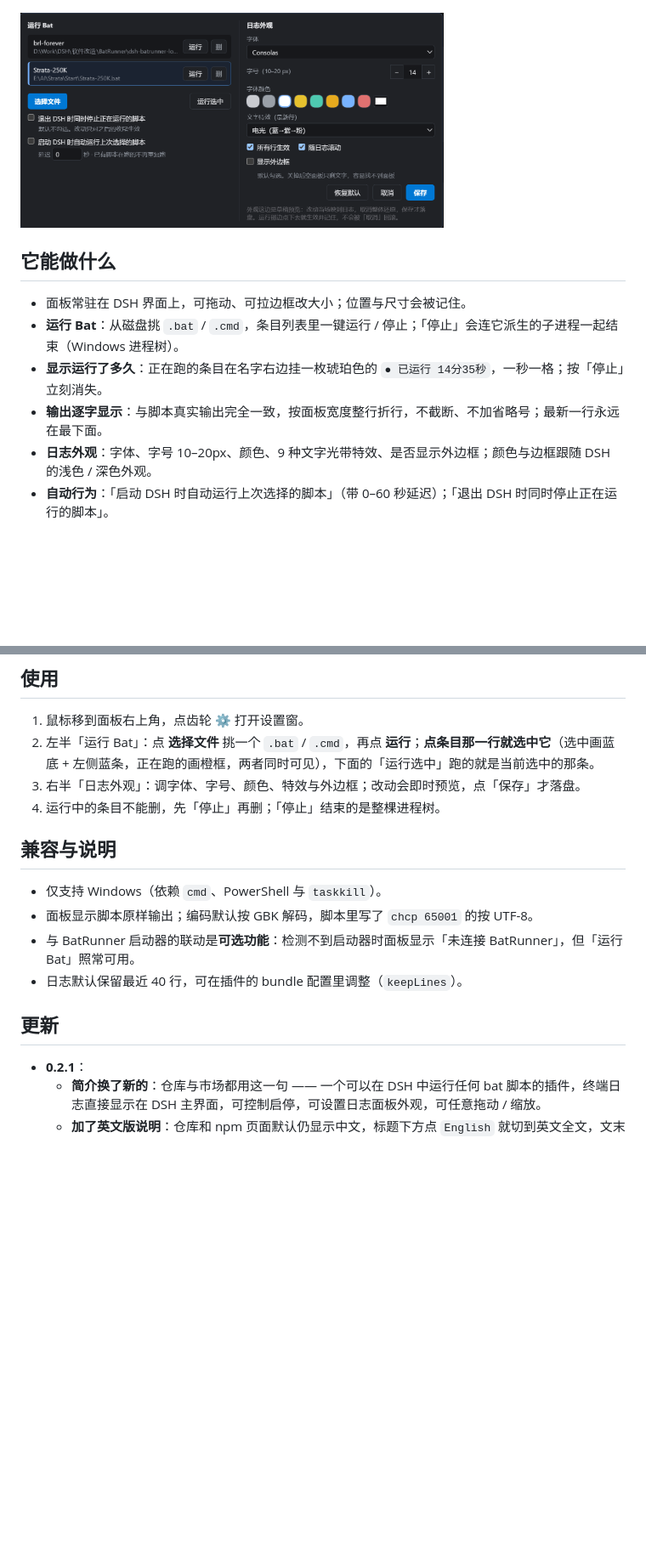
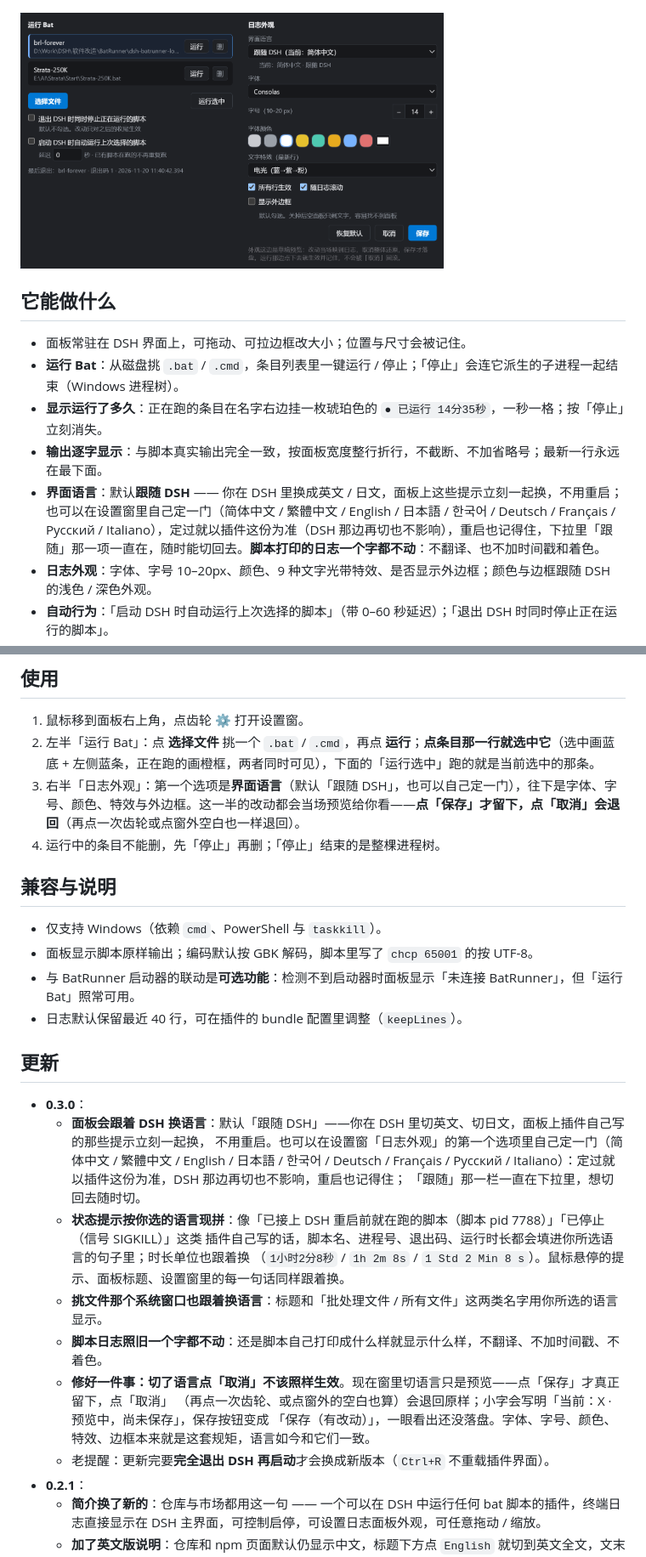
Before and after one commit to 1010231693/dsh-bat-runner, a Markdown page: README.md, 2 parts joined by grey strips. Shown at 85% size. Drawn GitHub-style; pictures changed too: assets/screenshot-settings.png; blank space fills up the shorter version.

```diff
--- a/README.md
+++ b/README.md
@@ -18,6 +18,7 @@
 - **运行 Bat**：从磁盘挑 `.bat` / `.cmd`，条目列表里一键运行 / 停止；「停止」会连它派生的子进程一起结束（Windows 进程树）。
 - **显示运行了多久**：正在跑的条目在名字右边挂一枚琥珀色的 `● 已运行 14分35秒`，一秒一格；按「停止」立刻消失。
 - **输出逐字显示**：与脚本真实输出完全一致，按面板宽度整行折行，不截断、不加省略号；最新一行永远在最下面。
+- **界面语言**：默认**跟随 DSH** —— 你在 DSH 里换成英文 / 日文，面板上这些提示立刻一起换，不用重启；也可以在设置窗里自己定一门（简体中文 / 繁體中文 / English / 日本語 / 한국어 / Deutsch / Français / Русский / Italiano），定过就以插件这份为准（DSH 那边再切也不影响），重启也记得住，下拉里「跟随」那一项一直在，随时能切回去。**脚本打印的日志一个字都不动**：不翻译、也不加时间戳和着色。
 - **日志外观**：字体、字号 10–20px、颜色、9 种文字光带特效、是否显示外边框；颜色与边框跟随 DSH 的浅色 / 深色外观。
 - **自动行为**：「启动 DSH 时自动运行上次选择的脚本」（带 0–60 秒延迟）；「退出 DSH 时同时停止正在运行的脚本」。
 - **可选联动**：同时开着 BatRunner 启动器时，面板自动接收启动器转发的日志；不装启动器也能独立运行脚本。
@@ -39,7 +40,7 @@
 1. 鼠标移到面板右上角，点齿轮 **⚙** 打开设置窗。
 2. 左半「运行 Bat」：点 **选择文件** 挑一个 `.bat` / `.cmd`，再点 **运行**；**点条目那一行就选中它**（选中画蓝底 +
    左侧蓝条，正在跑的画橙框，两者同时可见），下面的「运行选中」跑的就是当前选中的那条。
-3. 右半「日志外观」：调字体、字号、颜色、特效与外边框；改动会即时预览，点「保存」才落盘。
+3. 右半「日志外观」：第一个选项是**界面语言**（默认「跟随 DSH」，也可以自己定一门），往下是字体、字号、颜色、特效与外边框。这一半的改动都会当场预览给你看——**点「保存」才留下，点「取消」会退回**（再点一次齿轮或点窗外空白也一样退回）。
 4. 运行中的条目不能删，先「停止」再删；「停止」结束的是整棵进程树。
 
 ## 兼容与说明
@@ -51,6 +52,20 @@
 
 ## 更新
 
+- **0.3.0**：
+  - **面板会跟着 DSH 换语言**：默认「跟随 DSH」——你在 DSH 里切英文、切日文，面板上插件自己写的那些提示立刻一起换，
+    不用重启。也可以在设置窗「日志外观」的第一个选项里自己定一门（简体中文 / 繁體中文 / English / 日本語 / 한국어 /
+    Deutsch / Français / Русский / Italiano）：定过就以插件这份为准，DSH 那边再切也不影响，重启也记得住；
+    「跟随」那一栏一直在下拉里，想切回去随时切。
+  - **状态提示按你选的语言现拼**：像「已接上 DSH 重启前就在跑的脚本（脚本 pid 7788）」「已停止（信号 SIGKILL）」这类
+    插件自己写的话，脚本名、进程号、退出码、运行时长都会填进你所选语言的句子里；时长单位也跟着换
+    （`1小时2分8秒` / `1h 2m 8s` / `1 Std 2 Min 8 s`）。鼠标悬停的提示、面板标题、设置窗里的每一句话同样跟着换。
+  - **挑文件那个系统窗口也跟着换语言**：标题和「批处理文件 / 所有文件」这两类名字用你所选的语言显示。
+  - **脚本日志照旧一个字都不动**：还是脚本自己打印成什么样就显示什么样，不翻译、不加时间戳、不着色。
+  - **修好一件事：切了语言点「取消」不该照样生效**。现在窗里切语言只是预览——点「保存」才真正留下，点「取消」
+    （再点一次齿轮、或点窗外的空白也算）会退回原样；小字会写明「当前：X · 预览中，尚未保存」，保存按钮变成
+    「保存（有改动）」，一眼看出还没落盘。字体、字号、颜色、特效、边框本来就是这套规矩，语言如今和它们一致。
+  - 老提醒：更新完要**完全退出 DSH 再启动**才会换成新版本（`Ctrl+R` 不重载插件界面）。
 - **0.2.1**：
   - **简介换了新的**：仓库与市场都用这一句 —— 一个可以在 DSH 中运行任何 bat 脚本的插件，终端日志直接显示在 DSH 主界面，可控制启停，可设置日志面板外观，可任意拖动 / 缩放。
   - **加了英文版说明**：仓库和 npm 页面默认仍显示中文，标题下方点 `English` 就切到英文全文，文末也能切回中文。
```
Also changed, not shown: other parts of README.md (+1 -2 lines), README.en.md (+11 -4 lines), 3 other files.
